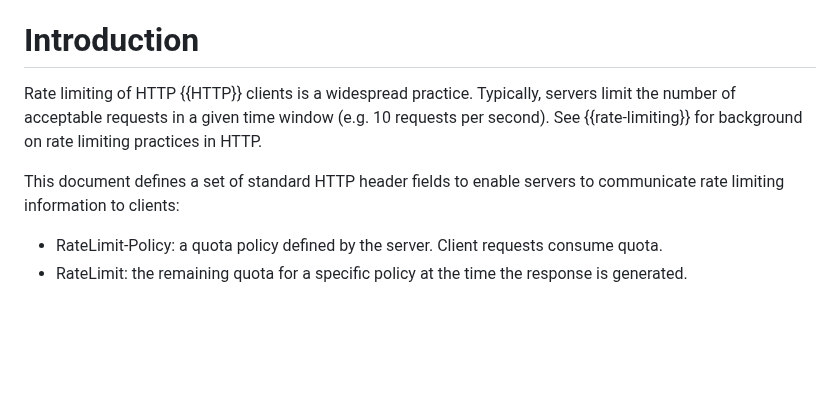
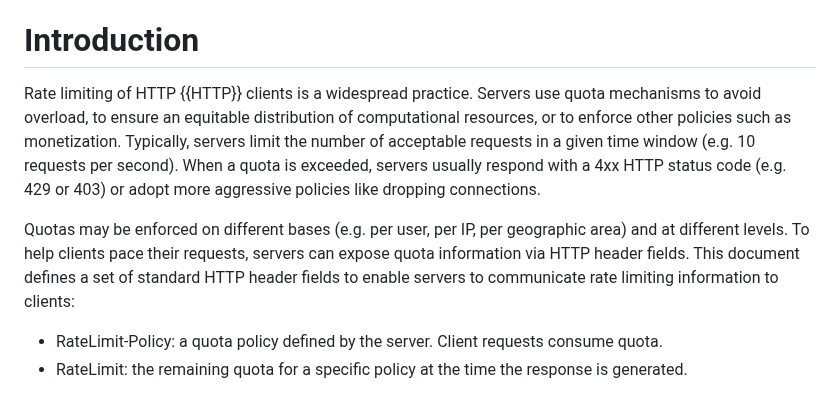
Before and after one commit to ietf-wg-httpapi/ratelimit-headers, a Markdown page: draft-ietf-httpapi-ratelimit-headers.md, the part around one of its changes. Drawn GitHub-style; blank space fills up the shorter version.

```diff
--- a/draft-ietf-httpapi-ratelimit-headers.md
+++ b/draft-ietf-httpapi-ratelimit-headers.md
@@ -63,9 +63,9 @@ This document defines the RateLimit-Policy and RateLimit HTTP header fields for
 
 # Introduction
 
-Rate limiting of HTTP {{HTTP}} clients is a widespread practice. Typically, servers limit the number of acceptable requests in a given time window (e.g. 10 requests per second). See {{rate-limiting}} for background on rate limiting practices in HTTP.
+Rate limiting of HTTP {{HTTP}} clients is a widespread practice. Servers use quota mechanisms to avoid overload, to ensure an equitable distribution of computational resources, or to enforce other policies such as monetization. Typically, servers limit the number of acceptable requests in a given time window (e.g. 10 requests per second). When a quota is exceeded, servers usually respond with a 4xx HTTP status code (e.g. 429 or 403) or adopt more aggressive policies like dropping connections.
 
-This document defines a set of standard HTTP header fields to enable servers to communicate rate limiting information to clients:
+Quotas may be enforced on different bases (e.g. per user, per IP, per geographic area) and at different levels. To help clients pace their requests, servers can expose quota information via HTTP header fields. This document defines a set of standard HTTP header fields to enable servers to communicate rate limiting information to clients:
 
 - RateLimit-Policy: a quota policy defined by the server. Client requests consume quota.
 - RateLimit: the remaining quota for a specific policy at the time the response is generated.
```
Also changed, not shown: other parts of draft-ietf-httpapi-ratelimit-headers.md (+0 -44 lines).
